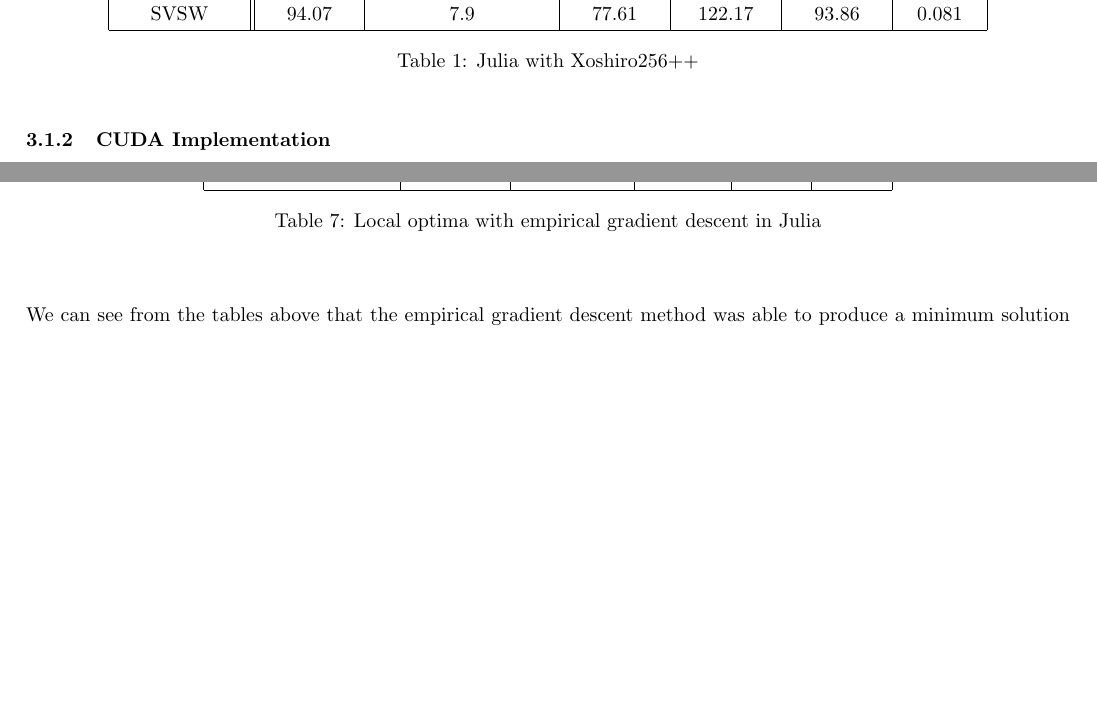
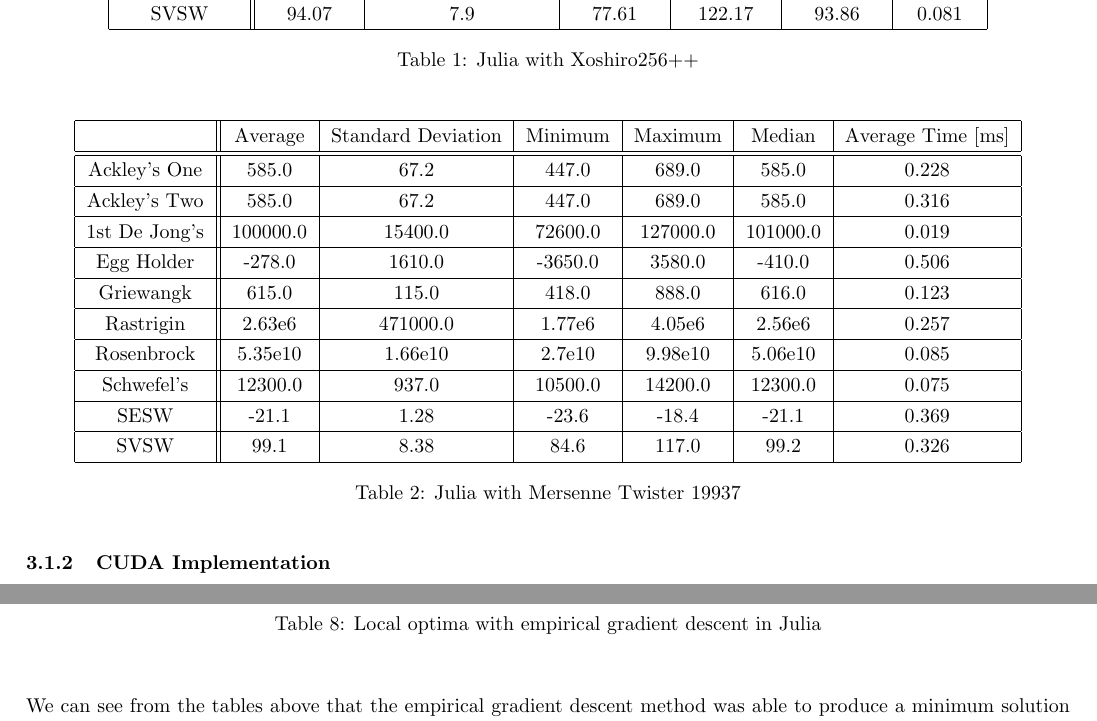
Before and after one commit to NonDairyNeutrino/scientific_computing, a LaTeX document (projects/prng/report/report.tex): two parts of pages 6 and 9 of 13, joined at a grey line, cut so that both start at the same text, the shorter picture padded with empty space. Compiled offline with pdfLaTeX.

Commit message:
add julia mersenne data

```diff
--- a/projects/prng/report/report.tex
+++ b/projects/prng/report/report.tex
@@ -192,6 +192,38 @@ Below we can see the results of the Julia implementation of 30 solution vectors
                 \caption{Julia with Xoshiro256++}
             \end{centering}
             \end{table}
+
+            \begin{table}[h!]
+                \begin{centering}
+                    \begin{tabular}{|c||c|c|c|c|c|c|}
+                        \hline
+                                    & Average & Standard Deviation & Minimum & Maximum & Median & Average Time [ms] \\
+                        \hline
+                        \hline
+                        Ackley's One & 585.0  & 67.2               & 447.0   & 689.0   & 585.0  & 0.228 \\
+                        \hline
+                        Ackley's Two & 585.0  & 67.2               & 447.0   & 689.0   & 585.0  & 0.316 \\
+                        \hline
+                        1st De Jong's & 100000.0 & 15400.0         & 72600.0 & 127000.0 & 101000.0 & 0.019 \\
+                        \hline
+                        Egg Holder    & -278.0   & 1610.0          & -3650.0 & 3580.0   & -410.0   & 0.506 \\
+                        \hline
+                        Griewangk     & 615.0    & 115.0           & 418.0   & 888.0    & 616.0    & 0.123 \\
+                        \hline
+                        Rastrigin     & 2.63e6   & 471000.0        & 1.77e6  & 4.05e6   & 2.56e6   & 0.257 \\
+                        \hline
+                        Rosenbrock    & 5.35e10  & 1.66e10         & 2.7e10  & 9.98e10  & 5.06e10  & 0.085\\
+                        \hline
+                        Schwefel's    & 12300.0  & 937.0           & 10500.0 & 14200.0  & 12300.0  & 0.075 \\
+                        \hline
+                        SESW          & -21.1    & 1.28            & -23.6   & -18.4    & -21.1    & 0.369\\
+                        \hline
+                        SVSW          & 99.1     & 8.38            & 84.6    & 117.0    & 99.2     & 0.326 \\
+                        \hline
+                    \end{tabular}
+                    \caption{Julia with Mersenne Twister 19937}
+                \end{centering}
+                \end{table}
 
 \subsubsection{CUDA Implementation}
 Below we can see the results of the CUDA implementation. The objective was to generate 30 initial solutions, but after implementing the code and utilizing the profiler, it became clear that 30 functions wasn't enough data to see how much improvement we could get out of using CUDA. We decided to generate 1,000,000 solutions instead, chosen rather arbitrarily as simply a big number. We ran the experiments with a thread pool of 1024 blocks per thread, and the test card was a RTX 3080ti, which has 80 SMs. To fully utilize the card, we went with a vector size that was arbitrarily larger than $80\cdot 1024 = 81,92$, which is where we settled on 1,000,000. We used the CuRAND implementations of the Mersenne Twister, the XORWow, and the Philox 32 generators. To get a comparison of how effective CUDA is at parallelizing this task, we also consider 30 solutions and 50,000 solutions later in this section. We found that on average all three PRNGs had roughly the same performance on all 10 objective functions. The average values for each of the generators on each of the functions was within one order of magnitude, where most functions performed on average almost the same. Some generators were able to find better minimum solutions than others, but it doesn't seem to correlate a generator to a type of function landscape. For example, the Philox generator found the best solution of the three generators on the \ref{eq:rosenbrock} function, but the difference in solutions to the same function from other generators was still within one standard deviation of the results gathered. This leads us to believe that all generators performed on average equally as well. Looking at the time of each function, all generators performed almost the same on each given function. For example, the \ref{eq:ackley_one} ran for 0.00845 s using all three generators. That is to be expected, because all the numbers were pre-generated using the three generators before the experimentation started. The CuRAND documentation recommends generating many numbers in bulk rather than generating individual numbers one at a time, so that we can take advantage of parallelization when generating our inputs. This is exactly what we implemented, so the time cost of each generator is negated in these experiments.
```
